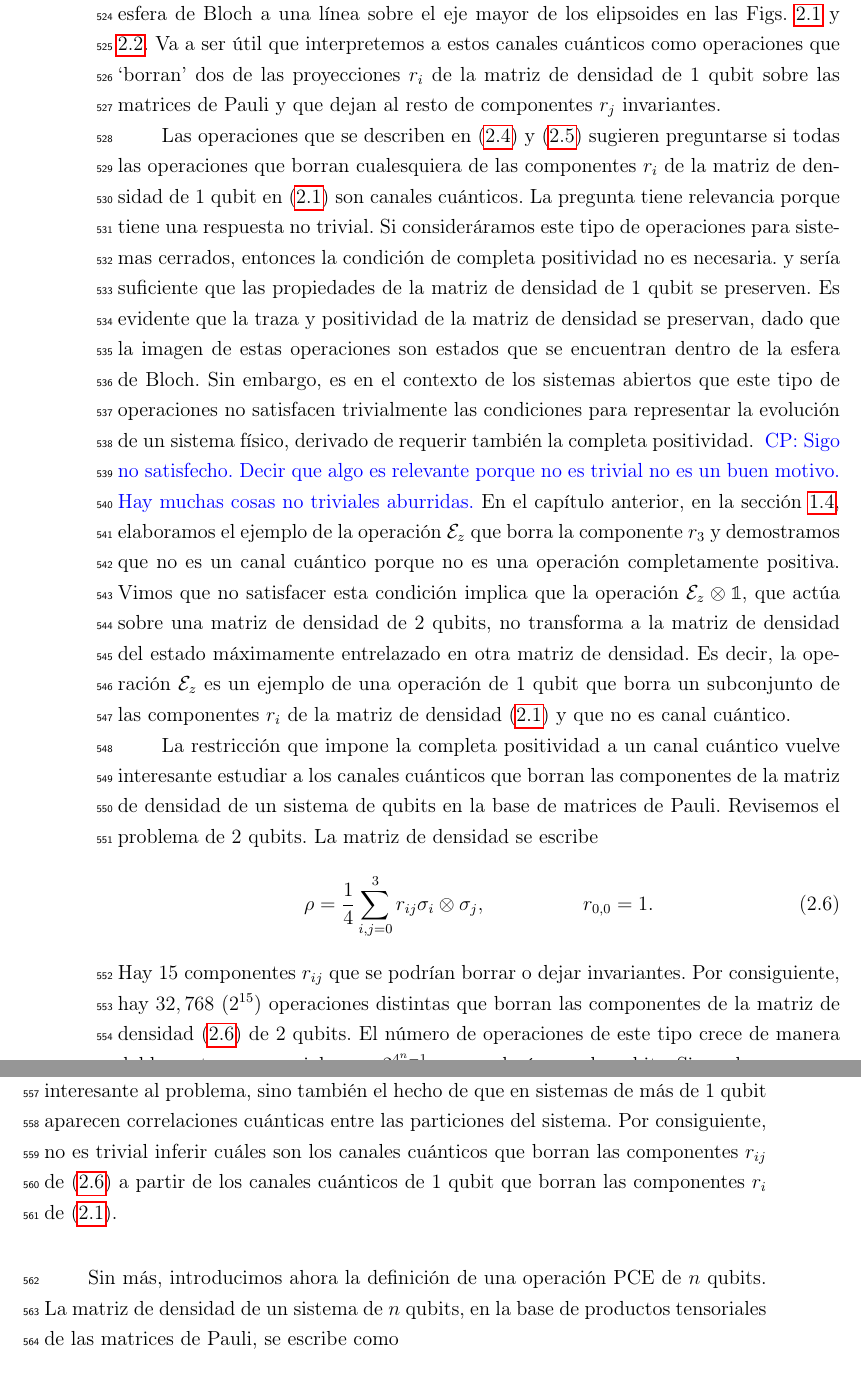
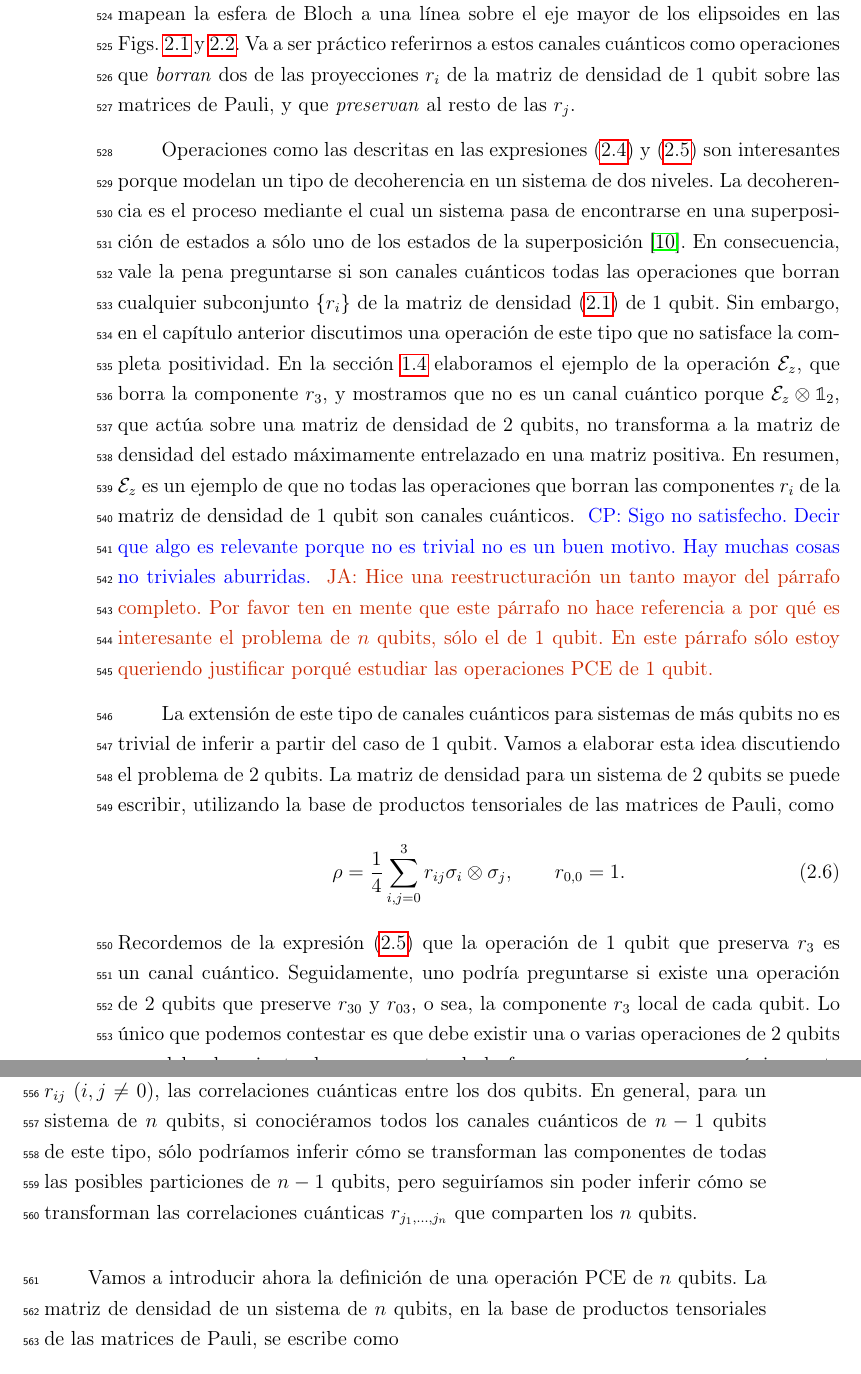
Before and after one commit to deleonja/docs_practicas, a LaTeX thesis (tesis/informe-tesis/tesis.tex, which reads tesis/informe-tesis/operaciones_PCE.tex): two parts of pages 43 and 44 of 81, joined at a grey line, cut so that both start at the same text. Compiled offline with pdfLaTeX.

Commit message:
Correción sobre motivación operaciones PCE de 1 qubit

```diff
--- a/tesis/informe-tesis/operaciones_PCE.tex
+++ b/tesis/informe-tesis/operaciones_PCE.tex
@@ -125,13 +125,13 @@ En este caso, \eqref{eq:bit-flip-transformation} y
 \qty(1,r_1,r_2,r_3)&\longmapsto \qty(1,r_1,0,0),\\
 \qty(1,r_1,r_2,r_3)&\longmapsto \qty(1,0,0,r_3).\label{eq:defasing_p=0.5}
 \end{align}
-Es decir que, el \textit{bit-flip} y \textit{defasing} cuando $p=1/2$
+Es decir que, los canales \textit{bit-flip} y \textit{defasing} cuando $p=1/2$
 son operaciones que mapean la esfera de Bloch a una línea sobre
 el eje mayor de los elipsoides en las Figs. \ref{fig:bit-flip} y \ref{fig:phase-flip}.
-Va a ser útil que interpretemos a estos canales cuánticos
-como operaciones que `borran' dos de las proyecciones
+Va a ser práctico referirnos a estos canales cuánticos
+como operaciones que \textit{borran} dos de las proyecciones
 $r_i$  de la matriz de densidad de 1 qubit sobre
-las matrices de Pauli y que dejan al resto de componentes $r_j$ invariantes.
+las matrices de Pauli, y que \textit{preservan} al resto de las $r_j$.
 
 %\esqueleto{Conducir al lector a preguntarse: `bueno, entonces deplano
 %que puedo borrar cualquier cantidad de componentes de Pauli, ¿no? ¡¿NO?!',
@@ -144,52 +144,37 @@ las matrices de Pauli y que dejan al resto de componentes $r_j$ invariantes.
 %existe por lo menos un estado entrelazado en el espacio de 2 qubits
 %que se mapea a un no estado.}
 
-Las operaciones 	que se describen en \eqref{eq:bit-flip_p=0.5}
-y \eqref{eq:defasing_p=0.5} sugieren preguntarse si todas las
-operaciones que borran cualesquiera de las componentes $r_i$
-de la matriz de densidad de 1 qubit
-en \eqref{eq:rho-1qubit-ch2} son canales cuánticos.
-%La pregunta es relevante porque la respuesta es
-%que no.
-La pregunta tiene relevancia porque tiene una respuesta no trivial.
-Si consideráramos este tipo de operaciones para sistemas
-cerrados, entonces la condición de completa positividad no es necesaria.
-y sería suficiente que las propiedades de la matriz de densidad de 1
-qubit se preserven. Es evidente que la traza y positividad de la matriz de
-densidad se preservan, dado que la imagen de estas operaciones son estados que se encuentran dentro de la esfera
-de Bloch. Sin embargo, es en el contexto de los sistemas
-abiertos que este tipo de operaciones no satisfacen trivialmente
-las condiciones para representar la evolución de un sistema físico, derivado
-de requerir también la completa positividad.
+%Las operaciones descritas en las expresiones \eqref{eq:bit-flip_p=0.5}
+%y \eqref{eq:defasing_p=0.5} sugieren preguntarse si son canales cuánticos
+%todas las operaciones que borran cualquier subconjunto $\{r_i\}$
+%de la matriz de densidad \eqref{eq:rho-1qubit-ch2} de 1 qubit.
+
+Operaciones como las descritas en las expresiones \eqref{eq:bit-flip_p=0.5}
+y \eqref{eq:defasing_p=0.5} son interesantes porque modelan
+un tipo de decoherencia en un sistema de dos niveles.
+La decoherencia es el proceso mediante el cual un sistema
+pasa de encontrarse en una superposición de estados a sólo
+uno de los estados de la superposición \cite{zeh1970interpretation}.
+En consecuencia, vale la pena preguntarse si son canales cuánticos
+todas las operaciones que borran cualquier subconjunto $\{r_i\}$
+de la matriz de densidad \eqref{eq:rho-1qubit-ch2} de 1 qubit.
+Sin embargo, en el capítulo anterior discutimos una operación de
+este tipo que no satisface la completa positividad.
+En la sección \ref{sec:qtm-channels} elaboramos el ejemplo de la operación $\E_z$,
+que borra la componente $r_3$, y mostramos que no es un canal
+cuántico porque $\E_z\ot\1_2$, que actúa sobre una matriz de densidad de 2 qubits,
+no transforma a la matriz de densidad del estado máximamente entrelazado
+en una matriz positiva.
+En resumen, $\E_z$ es un ejemplo de que no todas las operaciones
+que borran las componentes $r_i$ de la matriz de densidad de 1 qubit
+son canales cuánticos.
 \cpnote{Sigo no satisfecho. Decir que algo es relevante porque no es trivial
 no es un buen motivo. Hay muchas cosas no triviales aburridas.}
-% \cpnote{Se me hace una justificación mala. Quiza podemos quitar
-% esa frase}\janote{Aquí quiero debatirte porque creo que redactado
-% de otra manera puedo convencerte (y porque así es cómo defendería
-% la motivación del problema en la defensa de tesis). Preguntarnos si
-% las operaciones PCE de 1 qubit son trivialmente canales cuánticos y darnos cuenta
-% que no, porque la CP no es trivialmente satisfecha, me
-% parece una motivación fuerte para proponer investigar operaciones
-% PCE de más qubits y buscar caracterizar a los canales cuánticos PCE.
-% Supongamos por un momento que todas las operaciones PCE de
-% 1 qubit son CP, intuitivamente entonces no habría razón para pensar que la
-% CP no es trivialmente satisfecha para los PCE de 2 qubits.
-% En conclusión, que hayan operaciones PCE de 1 qubit no CP puede ser
-% un primer motivo para estudiar 2 qubits.}\cpnote{Creo que tienes razon, pero entonces
-% sugeriria expandir un poco mas esta frase y la anterior}
-% \janote{Listo}
-En el capítulo anterior, en la sección
-\ref{sec:qtm-channels}, elaboramos el ejemplo de la operación $\E_z$
-que borra la componente $r_3$ y demostramos que no es un canal
-cuántico porque no es una operación completamente positiva.
-Vimos que no satisfacer esta condición implica que la operación
-$\E_z\ot\1$, que actúa sobre una matriz de densidad de 2 qubits,
-no transforma a la matriz
-de densidad del estado máximamente entrelazado en otra
-matriz de densidad.
-Es decir, la operación $\E_z$ es un ejemplo de una
-operación de 1 qubit que borra un subconjunto de las componentes $r_i$ de
-la matriz de densidad \eqref{eq:rho-1qubit-ch2} y que no es canal cuántico.
+\janote{Hice una reestructuración un tanto mayor del párrafo completo.
+Por favor ten en mente que
+este párrafo no hace referencia a por qué es interesante el problema
+de $n$ qubits, sólo el de 1 qubit. En este párrafo sólo estoy queriendo
+justificar porqué estudiar las operaciones PCE de 1 qubit.}
 
 %\esqueleto{Motivar a pensar que si la CP ya impide que algunas
 %operaciones que borran componentes de Pauli de 1 qubit no sean
@@ -199,39 +184,51 @@ la matriz de densidad \eqref{eq:rho-1qubit-ch2} y que no es canal cuántico.
 %va a importar cuáles componentes se borran y en este punto debería
 %ser una pregunta importante para quien no sepa la respuesta)}
 
-La restricción que impone la completa positividad a un canal cuántico
-vuelve interesante estudiar a los canales cuánticos que borran las componentes
-de la matriz de densidad de un sistema de qubits en la base de matrices
-de Pauli. Revisemos el problema de 2 qubits. La matriz de densidad
-se escribe
+La extensión de este tipo de canales cuánticos para sistemas de más qubits no es
+trivial de inferir a partir del caso de 1 qubit.
+Vamos a elaborar esta idea discutiendo el problema de 2 qubits.
+La matriz de densidad para un sistema de 2 qubits se puede escribir,
+utilizando la base de productos tensoriales de las matrices de Pauli, como
 \begin{align}\label{eq:rho_2qubits_cap2}
 \rho = \frac{1}{4}\sum_{i,j=0}^3r_{ij}\sigma_i\ot\sigma_j,
-\hspace{2cm} r_{0,0}=1.
+\qquad r_{0,0}=1.
 \end{align}
-Hay 15 componentes $r_{ij}$ que se podrían borrar o dejar invariantes.
-Por consiguiente, hay $32,768$ $(2^{15})$ operaciones distintas que borran las
-componentes de la matriz de densidad \eqref{eq:rho_2qubits_cap2} de 2 qubits.
-El número de operaciones de este tipo crece de manera doblemente
-exponencial
-como $2^{4^n-1}$, con $n$ el número de qubits. Sin embargo, no es
-sólo el crecimiento exponencial en el número de operaciones de este tipo
-lo que hace interesante al problema, sino también el hecho de que en
-sistemas de más de 1 qubit aparecen correlaciones cuánticas entre
-las particiones del sistema. Por consiguiente, no es trivial inferir cuáles son los
-canales cuánticos que borran las componentes $r_{ij}$ de
-\eqref{eq:rho_2qubits_cap2} a partir de los canales cuánticos
-de 1 qubit que borran las componentes $r_i$ de \eqref{eq:rho-1qubit-ch2}.
+Recordemos de la expresión \eqref{eq:defasing_p=0.5} que la operación de 1 qubit
+que preserva $r_3$ es un canal cuántico. Seguidamente, uno podría preguntarse
+si existe una operación de 2 qubits que preserve
+$r_{30}$ y $r_{03}$, o sea, la componente $r_3$ local de cada qubit.
+Lo único que podemos contestar es que debe existir una o varias operaciones
+de 2 qubits que, del subconjunto de componentes de la forma $r_{i0}$ y $r_{0j}$,
+preserven únicamente a $r_{30}$ y $r_{03}$, pero nada podemos inferir
+sobre cómo se transforman las componentes $r_{ij}$ $(i,j\ne 0)$,
+las correlaciones cuánticas entre los dos qubits.
+En general, para un sistema de $n$ qubits, si conociéramos todos los canales cuánticos
+de $n-1$ qubits de este tipo, sólo podríamos inferir cómo se transforman las componentes
+de todas las posibles particiones de $n-1$ qubits, pero seguiríamos sin poder inferir
+cómo se transforman las correlaciones cuánticas $r_{j_1,\ldots,j_n}$
+que comparten los $n$ qubits.
 
-%\esqueleto{Ya, no más rodeos y finiquitar con la expresión de $\rho$ para
-%$n$ qubits en la base de Pauli y definir formalmente una operación PCE.}
+%Hay 15 componentes $r_{ij}$ que podrían ser preservadas o borradas por completo.
+%Por consiguiente, hay $2^{15}$ operaciones distintas que borran las
+%componentes de la matriz de densidad \eqref{eq:rho_2qubits_cap2} de 2 qubits.
+%Para $n$ qubits, el número de operaciones de este tipo crece de manera doblemente
+%exponencial como $2^{4^n-1}$.
+%También hace interesante el estudio de este tipo de canales cuánticos
+%preguntarse cómo actúan estos canales sobre las correlaciones cuánticas
+%entre las particiones del sistema. Es decir, supongamos un sistema de 2 qubits.
+%No es obvio inferir cuáles son los canales cuánticos que borran las componentes
+%$r_{ij}$ de \eqref{eq:rho_2qubits_cap2} a partir únicamente de los canales cuánticos
+%de 1 qubit que borran las componentes $r_i$ de \eqref{eq:rho-1qubit-ch2}.
+%En conclusión, el estudio de este tipo de canales cuánticos para sistemas de $n$
+%qubits es un problema rico desde el punto de vista matemático.
 
-Sin más, introducimos ahora la definición de una operación PCE de
+Vamos a introducir ahora la definición de una operación PCE de
 $n$ qubits. La matriz de densidad de un sistema de $n$ qubits, en la base de
 productos tensoriales de las matrices de Pauli, se escribe como
 \begin{align}\label{eq:rho_n_qubits}
 \rho=\frac{1}{2^n}\sum_{j_1,\ldots,j_n=0}^3
 r_{j_1,\ldots,j_n}\sigma_{j_1}\ot\ldots\ot\sigma_{j_n},
-\hspace{2cm} r_{0,\ldots,0}=1.
+\qquad r_{0,\ldots,0}=1.
 \end{align}
 Vamos a llamar ``componentes de Pauli'' a los coeficientes $r_{j_1,\ldots,j_n}$
 de \eqref{eq:rho_n_qubits}. Las componentes de Pauli son las proyecciones
```
Also changed, not shown: tesis/informe-tesis/references.bib (+11 -0 lines), tesis/informe-tesis/operaciones_PCE.tex (4 more changed lines).
